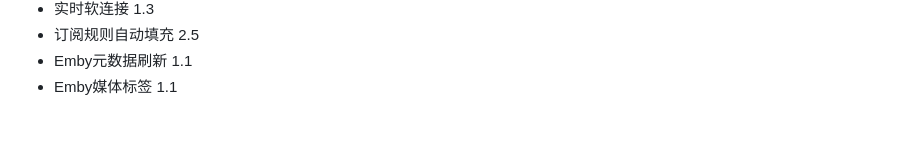
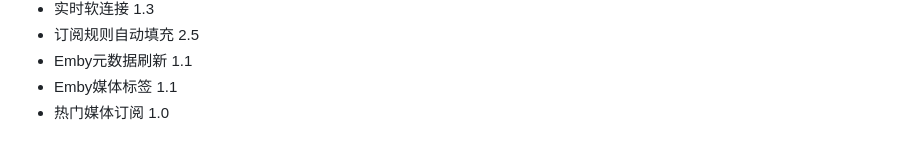
Before and after one commit to thsrite/MoviePilot-Plugins, a Markdown page: README.md, the part around the change. Drawn GitHub-style.

Commit message:
feat 热门媒体订阅插件

```diff
--- a/README.md
+++ b/README.md
@@ -36,3 +36,4 @@ MoviePilot三方插件市场：https://github.com/thsrite/MoviePilot-Plugins/
 - 订阅规则自动填充 2.5
 - Emby元数据刷新 1.1
 - Emby媒体标签 1.1
+- 热门媒体订阅 1.0
```
Also changed, not shown: icons/popular.png (added), 2 other files.
